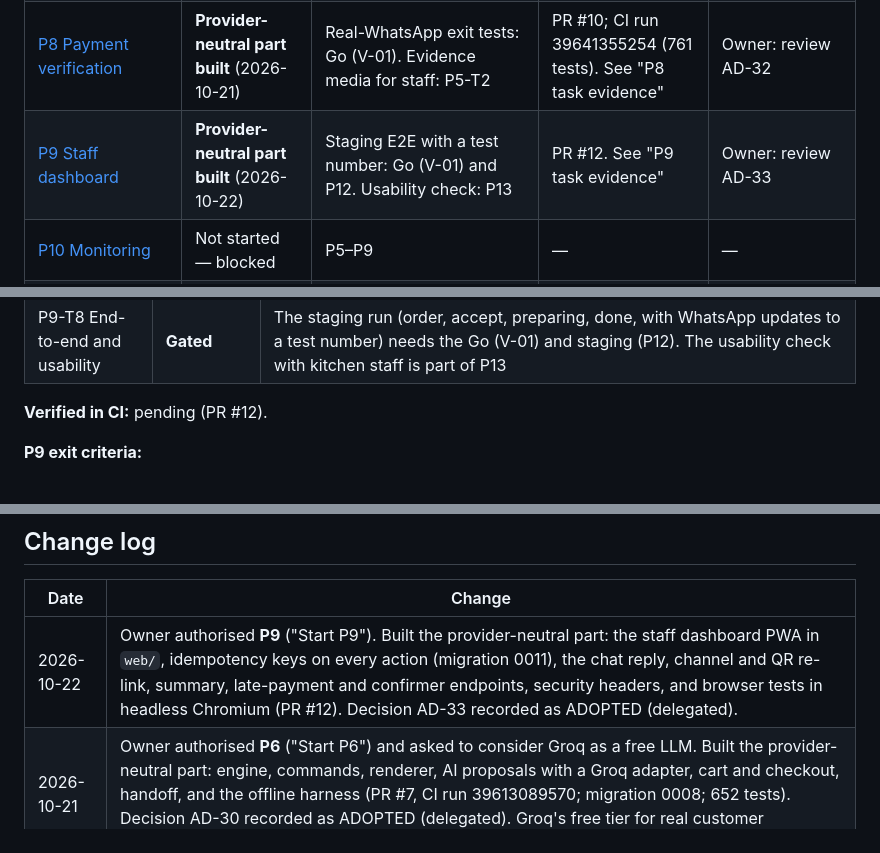
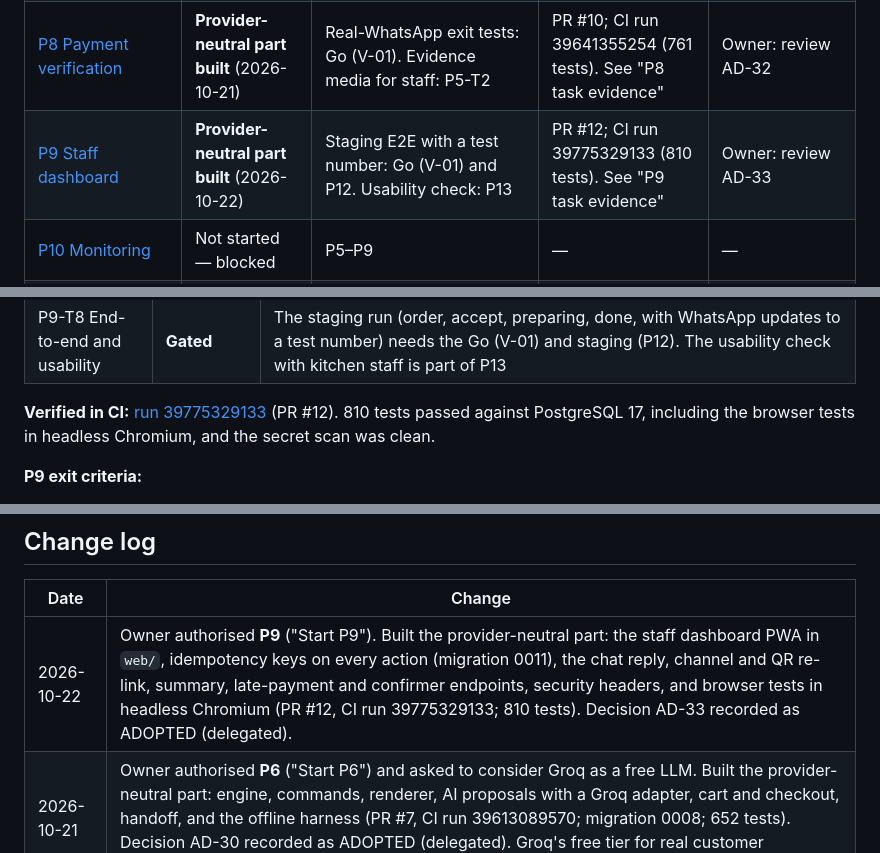
Before and after one commit to malikaliraza-2005/VELORA, a Markdown page: docs/planning/implementation-status.md, 3 parts joined by grey strips. Rendered like a GitHub page.

Commit message:
docs: mark P9 provider-neutral part complete with CI evidence

```diff
--- a/docs/planning/implementation-status.md
+++ b/docs/planning/implementation-status.md
@@ -52,7 +52,7 @@ A reduced live-trial variant that fits these constraints is **proposed, not appr
 | [P6 Conversation workflows](phases/p06-conversation-workflows.md) | **Provider-neutral part built** (2026-10-21) | Real-WhatsApp exit tests: Go (V-01). Split limit provisional: V-09. AI accuracy on real data: P0-F6. Groq for real customers: owner decision (AD-30) | PR #7; CI run 39613089570 (652 tests). See "P6 task evidence" | Owner: review AD-30 and decide on Groq vs AD-04; confirm the 90% target; authorise P7 when ready |
 | [P7 Order lifecycle](phases/p07-order-lifecycle.md) | **Provider-neutral part built** (2026-10-21) | Real-WhatsApp exit tests: Go (V-01). The P11 drill also exercises the recovery hook | PR #9; CI run 39636189526 (702 tests). See "P7 task evidence" | Owner: review AD-31 |
 | [P8 Payment verification](phases/p08-payment-verification.md) | **Provider-neutral part built** (2026-10-21) | Real-WhatsApp exit tests: Go (V-01). Evidence media for staff: P5-T2 | PR #10; CI run 39641355254 (761 tests). See "P8 task evidence" | Owner: review AD-32 |
-| [P9 Staff dashboard](phases/p09-staff-dashboard.md) | **Provider-neutral part built** (2026-10-22) | Staging E2E with a test number: Go (V-01) and P12. Usability check: P13 | PR #12. See "P9 task evidence" | Owner: review AD-33 |
+| [P9 Staff dashboard](phases/p09-staff-dashboard.md) | **Provider-neutral part built** (2026-10-22) | Staging E2E with a test number: Go (V-01) and P12. Usability check: P13 | PR #12; CI run 39775329133 (810 tests). See "P9 task evidence" | Owner: review AD-33 |
 | [P10 Monitoring](phases/p10-monitoring-and-alerting.md) | Not started — blocked | P5–P9 | — | — |
 | [P11 Backups and recovery](phases/p11-backups-recovery-and-runbooks.md) | Not started — blocked | P2, P5, P7; V-07 | — | — |
 | [P12 Deployment and staging](phases/p12-deployment-and-staging.md) | Not started — blocked | P10, P11; V-03 | — | — |
@@ -308,7 +308,7 @@ Only the provider-neutral track that AD-25 allows was built. Implementation choi
 | P9-T7 Live updates and offline awareness | Done | `web/test_acceptance.py`: **with the network cut, an action is refused visibly** ("Connection lost — this was not sent") and **nothing is queued**: after reconnecting, the order is unchanged |
 | P9-T8 End-to-end and usability | **Gated** | The staging run (order, accept, preparing, done, with WhatsApp updates to a test number) needs the Go (V-01) and staging (P12). The usability check with kitchen staff is part of P13 |
 
-**Verified in CI:** pending (PR #12).
+**Verified in CI:** [run 39775329133](https://github.com/malikaliraza-2005/VELORA/actions/runs/39775329133) (PR #12). 810 tests passed against PostgreSQL 17, including the browser tests in headless Chromium, and the secret scan was clean.
 
 **P9 exit criteria:**
 - **A double tap creates no duplicate transition:** met.
@@ -364,7 +364,7 @@ After that, follow the beginner setup guide in the validation plan's appendix.
 
 | Date | Change |
 |---|---|
-| 2026-10-22 | Owner authorised **P9** ("Start P9"). Built the provider-neutral part: the staff dashboard PWA in `web/`, idempotency keys on every action (migration 0011), the chat reply, channel and QR re-link, summary, late-payment and confirmer endpoints, security headers, and browser tests in headless Chromium (PR #12). Decision AD-33 recorded as ADOPTED (delegated). |
+| 2026-10-22 | Owner authorised **P9** ("Start P9"). Built the provider-neutral part: the staff dashboard PWA in `web/`, idempotency keys on every action (migration 0011), the chat reply, channel and QR re-link, summary, late-payment and confirmer endpoints, security headers, and browser tests in headless Chromium (PR #12, CI run 39775329133; 810 tests). Decision AD-33 recorded as ADOPTED (delegated). |
 | 2026-10-21 | Owner authorised **P6** ("Start P6") and asked to consider Groq as a free LLM. Built the provider-neutral part: engine, commands, renderer, AI proposals with a Groq adapter, cart and checkout, handoff, and the offline harness (PR #7, CI run 39613089570; migration 0008; 652 tests). Decision AD-30 recorded as ADOPTED (delegated). Groq's free tier for real customer messages conflicts with AD-04 and is left to the owner (B10). |
 | 2026-10-21 | Owner authorised **P5** ("Start P5"). Built only the provider-neutral track (AD-25): T1, T7 and T8, plus the cores of T3, T4 and T5 (PR #6, CI run 39604566511; migration 0007; 580 tests). The OpenWA parts (T2, T6, the OpenWA endpoint and detection) stay blocked by V-01. Decision AD-29 (P5 choices, including the `velora_dispatcher` role that resolves the AD-26 finding) recorded as ADOPTED (delegated). |
 | 2026-10-21 | Owner authorised **P4** ("Start P4"). P4 implemented and verified in CI (PR #5, run 39598901486; migration 0006; 491 tests). Decision AD-28 (P4 choices) recorded as ADOPTED (delegated). |
```
Also changed, not shown: docs/architecture/architecture-decisions.md (+1 -1 lines).
